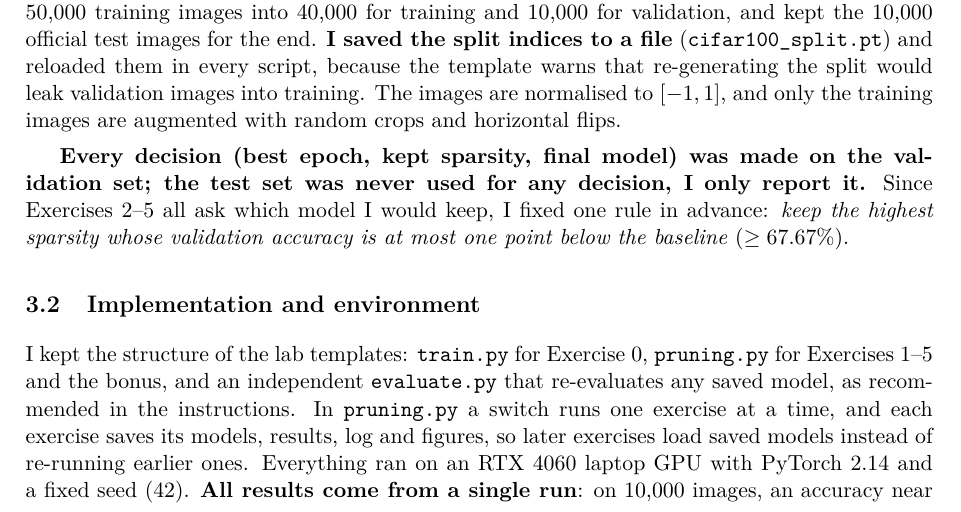
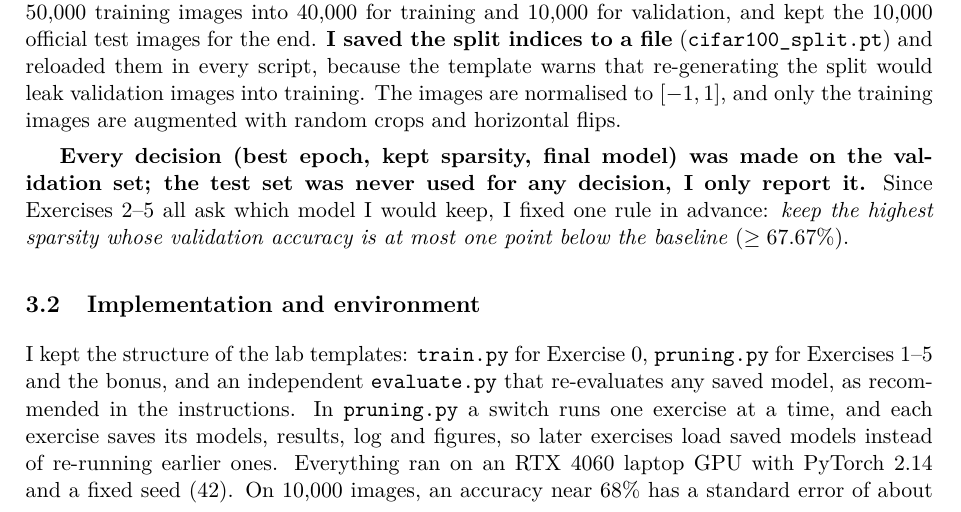
Before and after one commit to GourabRoy551/cifar100-pruning-lab, a LaTeX document (report/main.tex): part of page 5 of 19, cut so that both start at the same text. Compiled offline with pdfLaTeX.

Commit message:
Report updated
Co-Authored-By: Claude Opus 5.5 <noreply@anthropic.com>

```diff
--- a/report/main.tex
+++ b/report/main.tex
@@ -126,7 +126,7 @@ I used CIFAR-100~\cite{krizhevsky2009learning}, with 100 classes of $32\times32$
 \textbf{Every decision (best epoch, kept sparsity, final model) was made on the validation set; the test set was never used for any decision, I only report it.} Since Exercises~2--5 all ask which model I would keep, I fixed one rule in advance: \emph{keep the highest sparsity whose validation accuracy is at most one point below the baseline} ($\ge 67.67\%$).
 
 \subsection{Implementation and environment}
-I kept the structure of the lab templates: \code{train.py} for Exercise~0, \code{pruning.py} for Exercises~1--5 and the bonus, and an independent \code{evaluate.py} that re-evaluates any saved model, as recommended in the instructions. In \code{pruning.py} a switch runs one exercise at a time, and each exercise saves its models, results, log and figures, so later exercises load saved models instead of re-running earlier ones. Everything ran on an RTX~4060 laptop GPU with PyTorch~2.14 and a fixed seed (42). \textbf{All results come from a single run}: on 10{,}000 images, an accuracy near 68\% has a standard error of about $\sqrt{0.68 \times 0.32/10000} \approx 0.47$ points, so I do not over-interpret differences of a few tenths of a point.
+I kept the structure of the lab templates: \code{train.py} for Exercise~0, \code{pruning.py} for Exercises~1--5 and the bonus, and an independent \code{evaluate.py} that re-evaluates any saved model, as recommended in the instructions. In \code{pruning.py} a switch runs one exercise at a time, and each exercise saves its models, results, log and figures, so later exercises load saved models instead of re-running earlier ones. Everything ran on an RTX~4060 laptop GPU with PyTorch~2.14 and a fixed seed (42). On 10{,}000 images, an accuracy near 68\% has a standard error of about $\sqrt{0.68 \times 0.32/10000} \approx 0.47$ points, so I do not over-interpret differences of a few tenths of a point.
 
 % ===========================================================================
 \section{Exercise 0: Building a Baseline}
```
Also changed, not shown: report/Gourab_Roy_Model_Pruning.pdf.
